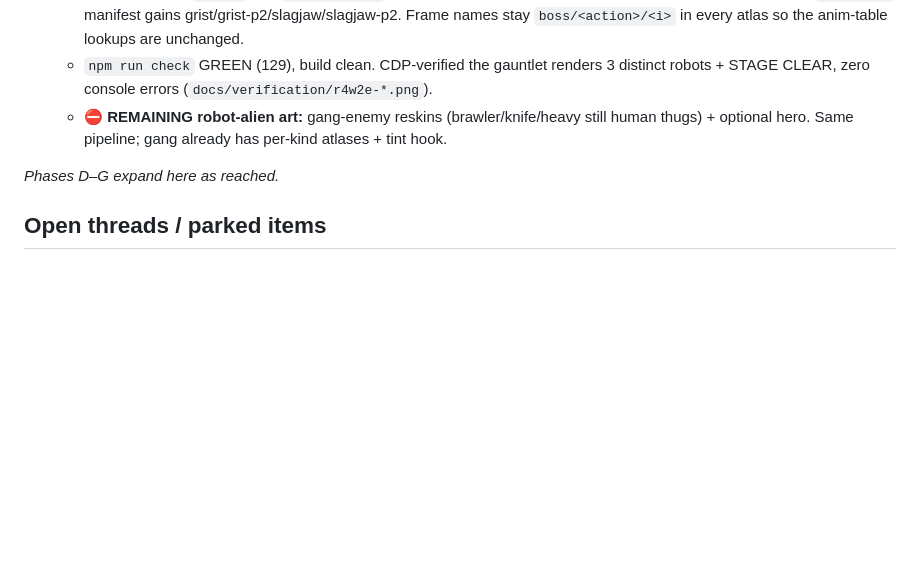
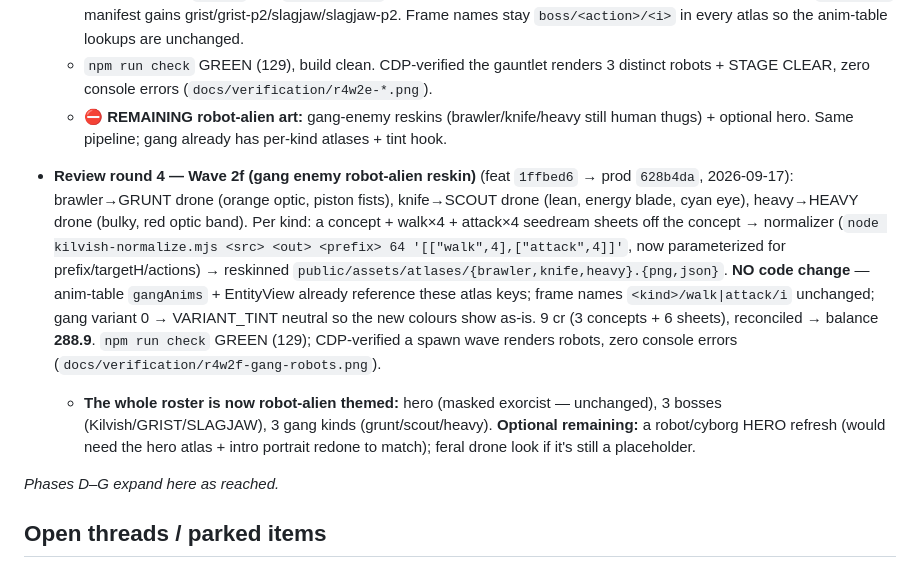
Before and after one commit to 007U5H4R/slag-city, a Markdown page: docs/build/LEDGER.md, the part around the change. Rendered like a GitHub page; blank space fills up the shorter version.

```diff
--- a/docs/build/LEDGER.md
+++ b/docs/build/LEDGER.md
@@ -643,6 +643,9 @@ All committed, CDP-verified locally + prod smoke green on https://slag-city.verc
   - `npm run check` GREEN (129), build clean. CDP-verified the gauntlet renders 3 distinct robots + STAGE CLEAR, zero console errors (`docs/verification/r4w2e-*.png`).
   - **⛔ REMAINING robot-alien art:** gang-enemy reskins (brawler/knife/heavy still human thugs) + optional hero. Same pipeline; gang already has per-kind atlases + tint hook.
 
+- **Review round 4 — Wave 2f (gang enemy robot-alien reskin)** (feat `1ffbed6` → prod `628b4da`, 2026-09-17): brawler→GRUNT drone (orange optic, piston fists), knife→SCOUT drone (lean, energy blade, cyan eye), heavy→HEAVY drone (bulky, red optic band). Per kind: a concept + walk×4 + attack×4 seedream sheets off the concept → normalizer (`node kilvish-normalize.mjs <src> <out> <prefix> 64 '[["walk",4],["attack",4]]'`, now parameterized for prefix/targetH/actions) → reskinned `public/assets/atlases/{brawler,knife,heavy}.{png,json}`. **NO code change** — anim-table `gangAnims` + EntityView already reference these atlas keys; frame names `<kind>/walk|attack/i` unchanged; gang variant 0 → VARIANT_TINT neutral so the new colours show as-is. 9 cr (3 concepts + 6 sheets), reconciled → balance **288.9**. `npm run check` GREEN (129); CDP-verified a spawn wave renders robots, zero console errors (`docs/verification/r4w2f-gang-robots.png`).
+  - **The whole roster is now robot-alien themed:** hero (masked exorcist — unchanged), 3 bosses (Kilvish/GRIST/SLAGJAW), 3 gang kinds (grunt/scout/heavy). **Optional remaining:** a robot/cyborg HERO refresh (would need the hero atlas + intro portrait redone to match); feral drone look if it's still a placeholder.
+
 _Phases D–G expand here as reached._
 
 ## Open threads / parked items
```
Also changed, not shown: HANDOFF.md (+2 -1 lines).
